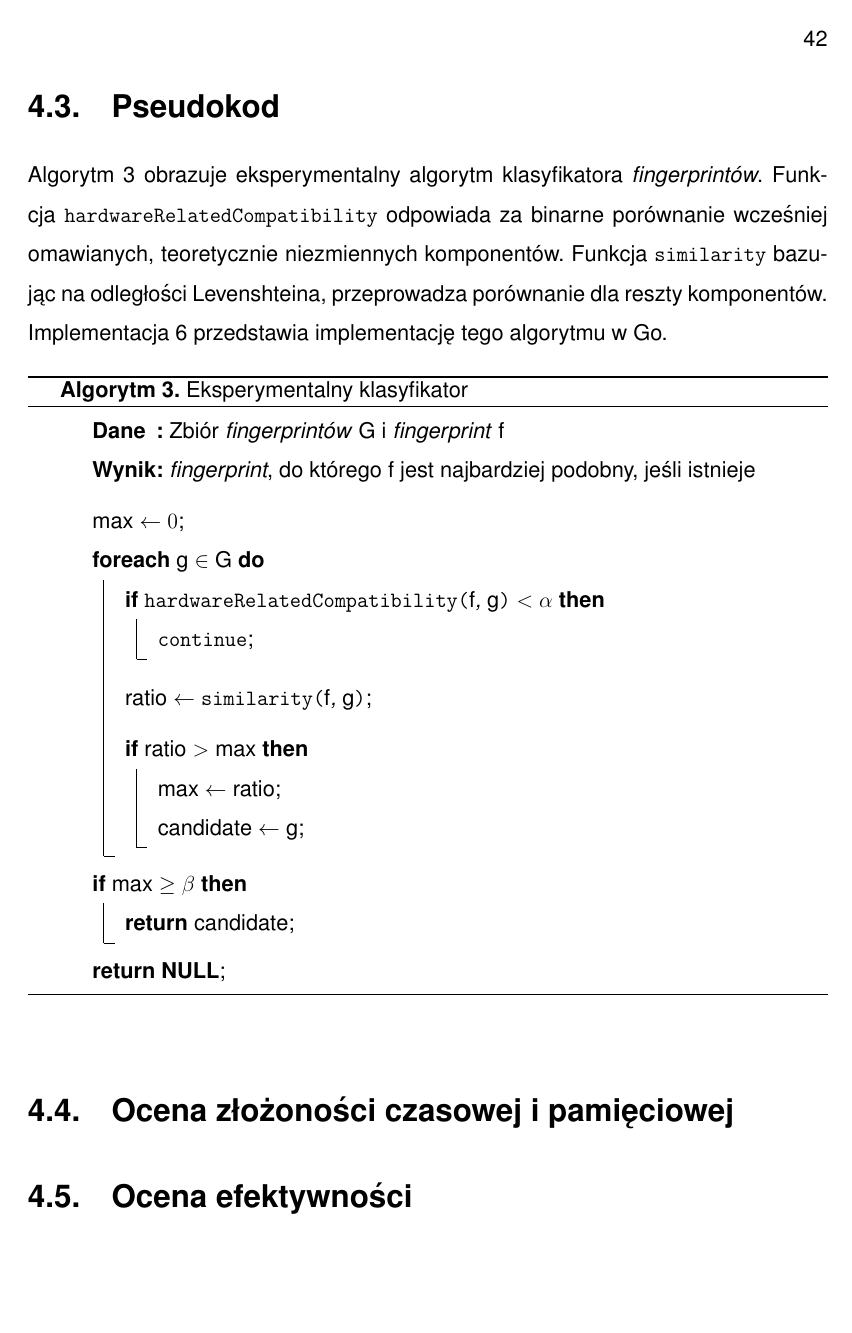
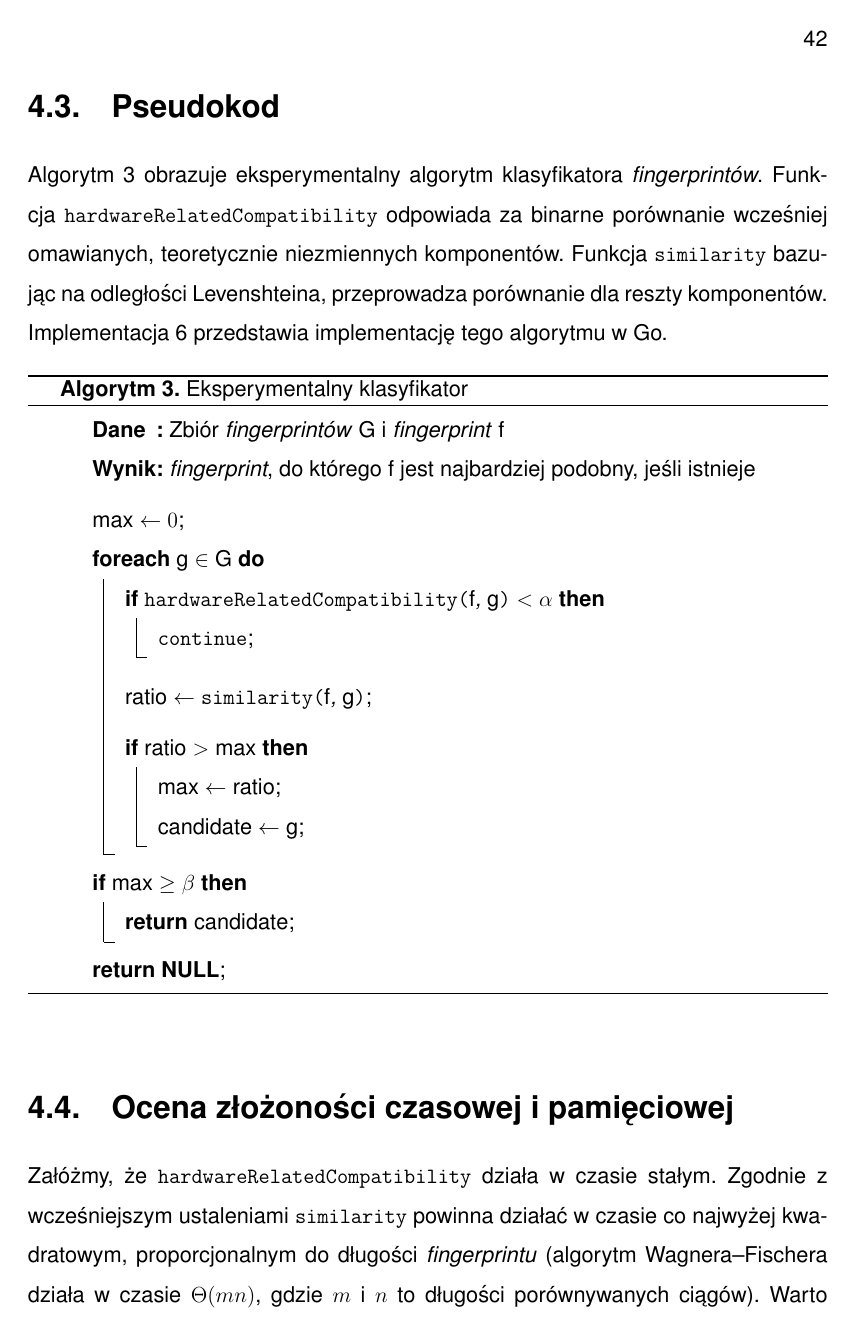
Before and after one commit to amwolff/be, a LaTeX thesis (thesis/document.tex, which reads thesis/tex/04.tex): page 42 of 50 before the commit and page 42 of 51 after it. Compiled offline with pdfLaTeX.

Commit message:
Finish the 4.4

```diff
--- a/thesis/tex/04.tex
+++ b/thesis/tex/04.tex
@@ -204,3 +204,7 @@ w Go.
 \end{algorithm}
 
 \section{Ocena złożoności czasowej i pamięciowej}
+Załóżmy, że \texttt{hardwareRelatedCompatibility} działa w czasie stałym.
+Zgodnie z wcześniejszym ustaleniami \texttt{similarity} powinna działać w czasie
+co najwyżej kwadratowym, proporcjonalnym do długości \emph{fingerprintu}
+(algorytm Wagnera--Fischera działa w czasie \(\Theta(mn)\), gdzie \(m\) i \(n\)
@@ -207,2 +215,6 @@ w Go.
+liniowym.
+
+Mając na uwadze rozważania z poprzedniego akapitu, możemy także stwierdzić, że
+pamięć używana przez proponowany algorytm jest stała.
 
 \section{Ocena efektywności}
```
Also changed, not shown: thesis/document.pdf, thesis/tex/04.tex (4 more changed lines).
